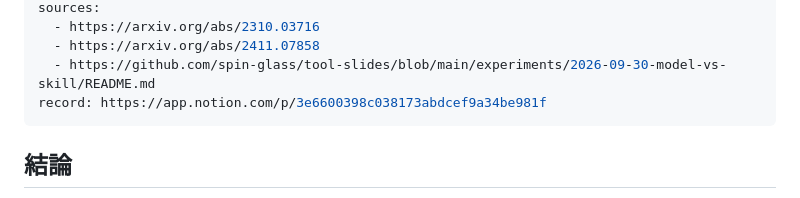
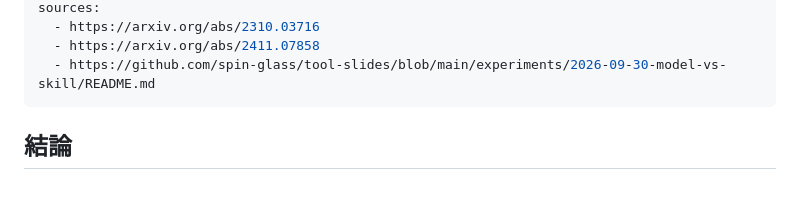
Before and after one commit to spin-glass/lab-research-notes, a Markdown page: notes/2026-10-27-ai-slides-verbosity-structure.md, the part around the change. Rendered like a GitHub page.

Commit message:
update: AIで作るスライドの冗長さは指示でなく仕組みで抑える
非公開の Notion の記録へのリンク（record）を消した。ノートは公開されるので、非公開の資料に依存しない。

Co-Authored-By: Claude Opus 5.5 <noreply@anthropic.com>

```diff
--- a/notes/2026-10-27-ai-slides-verbosity-structure.md
+++ b/notes/2026-10-27-ai-slides-verbosity-structure.md
@@ -8,7 +8,6 @@ sources:
   - https://arxiv.org/abs/2310.03716
   - https://arxiv.org/abs/2411.07858
   - https://github.com/spin-glass/tool-slides/blob/main/experiments/2026-09-30-model-vs-skill/README.md
-record: https://app.notion.com/p/3e6600398c038173abdcef9a34be981f
 ---
 
 ## 結論
```
